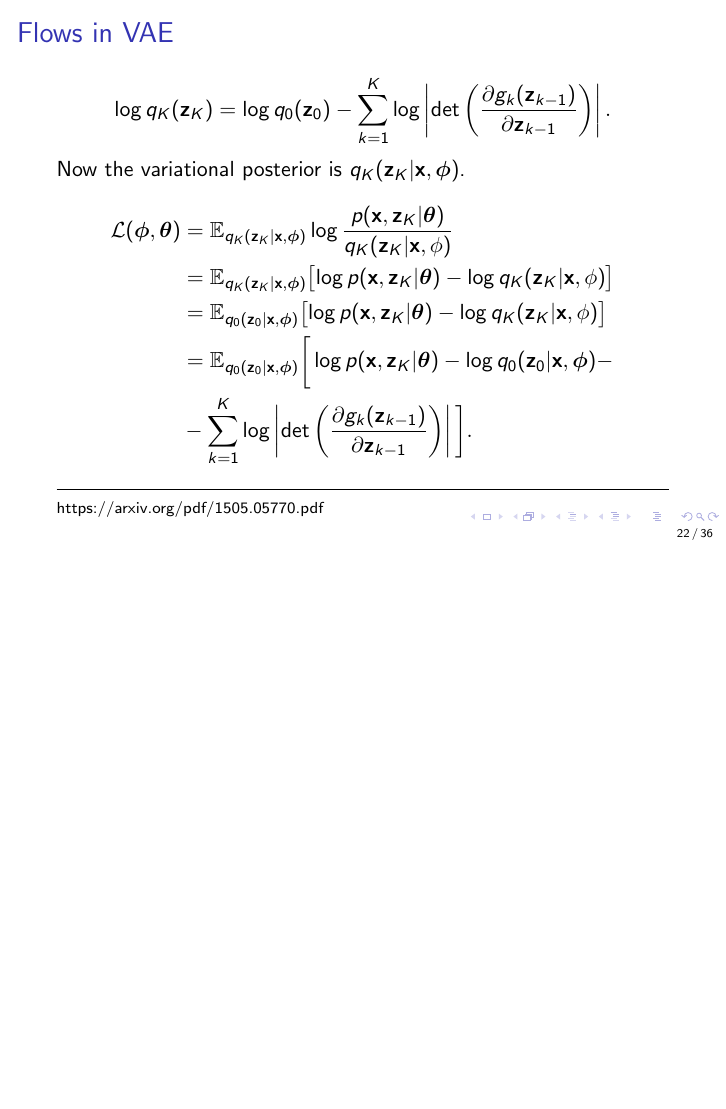
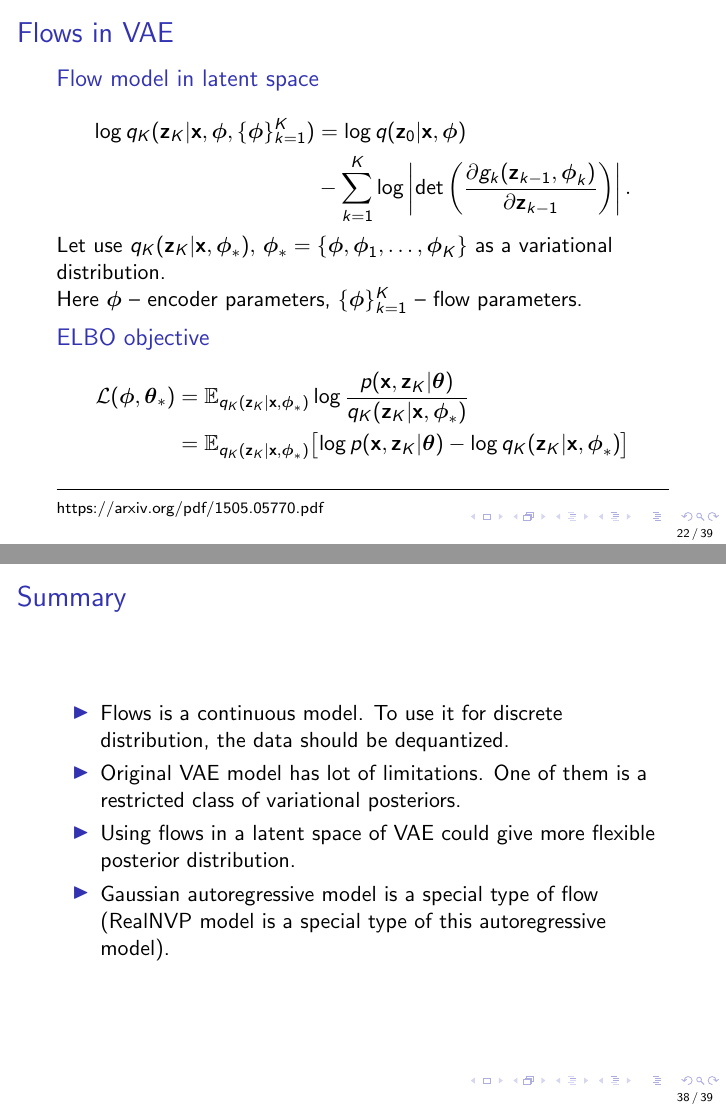
Before and after one commit to r-isachenko/2020-DGM-MIPT-course, LaTeX slides (lectures/lecture5/Isachenko2020DeepGenerativeModels5.tex): page 22 of 36 before the commit and pages 22 and 38 of 39 after it, the two joined at a grey line, the shorter picture padded with empty space. Compiled offline with pdfLaTeX.

Commit message:
lecture5 extended

```diff
--- a/lectures/lecture5/Isachenko2020DeepGenerativeModels5.tex
+++ b/lectures/lecture5/Isachenko2020DeepGenerativeModels5.tex
@@ -381,3 +381,23 @@
 \end{frame}
 %=======
 \begin{frame}{Flows in VAE}
+	\begin{block}{Flow model in latent space}
+		\vspace{-0.5cm}
+		\begin{align*}
+			\log q_K(\bz_K | \bx, \bphi, \{\bphi\}_{k=1}^K) &= \log q(\bz_0 | \bx, \bphi) \\ &- \sum_{k=1}^K \log \left| \det \left( \frac{\partial g_k(\bz_{k - 1}, \bphi_k)}{\partial \bz_{k-1}} \right) \right|.
+		\end{align*}
+		\vspace{-0.5cm}
+	\end{block}
+	Let use $q_K(\bz_K | \bx, \bphi_*), \, \bphi_* = \{\bphi, \bphi_1, \dots, \bphi_K\}$ as a variational distribution. \\
+	Here $\bphi$~-- encoder parameters, $\{\bphi\}_{k=1}^K$~-- flow parameters.
+	\begin{block}{ELBO objective}
+		\vspace{-0.5cm}
+		\begin{align*}
+			\mathcal{L} (\bphi, \btheta_*)  &= \mathbb{E}_{q_K(\bz_K | \bx, \bphi_*)} \log \frac{p(\bx, \bz_K | \btheta)}{q_K(\bz_K| \bx, \bphi_*)} \\
+			&= \mathbb{E}_{q_K(\bz_K | \bx, \bphi_*)} \bigl[\log p(\bx, \bz_K | \btheta) - \log q_K(\bz_K| \bx, \bphi_*) \bigr]
+		\end{align*}
+	\end{block}
+	\vfill
+	\hrule\medskip
+	{\scriptsize \href{https://arxiv.org/pdf/1505.05770.pdf}{https://arxiv.org/pdf/1505.05770.pdf}}
+\end{frame}
@@ -384,4 +408,3 @@
 		\[
-	\log q_K(\bz_K) = \log q_0(\bz_0) - \sum_{k=1}^K \log \left| \det \left( \frac{\partial g_k(\bz_{k - 1})}{\partial \bz_{k-1}} \right) \right|.
+			\log q_K(\bz_K | \bx, \bphi_*) = \log q(\bz_0 | \bx, \bphi) - \sum_{k=1}^K \log \left| \det \left( \frac{\partial g_k(\bz_{k - 1}, \bphi_k)}{\partial \bz_{k-1}} \right) \right|.
 		\]
-	Now the variational posterior is $q_K(\bz_K | \bx, \bphi)$.
@@ -388,5 +415 @@
 		\begin{align*}
-		\mathcal{L} (\bphi, \btheta)  &= \mathbb{E}_{q_K(\bz_K | \bx, \bphi)} \log \frac{p(\bx, \bz_K | \btheta)}{q_K(\bz_K| \bx, \phi)} \\
-		&= \mathbb{E}_{q_K(\bz_K | \bx, \bphi)} \bigl[\log p(\bx, \bz_K | \btheta) - \log q_K(\bz_K| \bx, \phi) \bigr] \\
-		&= \mathbb{E}_{q_0(\bz_0 | \bx, \bphi)} \bigl[\log p(\bx, \bz_K | \btheta) - \log q_K(\bz_K| \bx, \phi) \bigr] \\
-		&= \mathbb{E}_{q_0(\bz_0 | \bx, \bphi)} \bigg[\log p(\bx, \bz_K | \btheta) -  \log q_0(\bz_0 | \bx, \bphi ) - \\ & - \sum_{k=1}^K \log \left| \det \left( \frac{\partial g_k(\bz_{k - 1})}{\partial \bz_{k-1}} \right) \right| \bigg].
@@ -709,6 +758,15 @@
 	{\scriptsize \href{https://arxiv.org/pdf/1705.07057.pdf}{https://arxiv.org/pdf/1705.07057.pdf}}
 \end{frame}
 %=======
+\begin{frame}{Summary}
+	\begin{itemize}
+		\item Flows is a continuous model. To use it for discrete distribution, the data should be dequantized.
+		\item Original VAE model has lot of limitations. One of them is a restricted class of variational posteriors.
+		\item Using flows in a latent space of VAE could give more flexible posterior distribution.
+		\item Gaussian autoregressive model is a special type of flow (RealNVP model is a special type of this autoregressive model).
+	\end{itemize}
+\end{frame}
+%=======
 \begin{frame}{References}
 	{\scriptsize
 		\begin{itemize}
```
Also changed, not shown: lectures/lecture5/Isachenko2020DeepGenerativeModels5.tex (70 more changed lines). Lines whose indentation alone changed are shown as unchanged.
